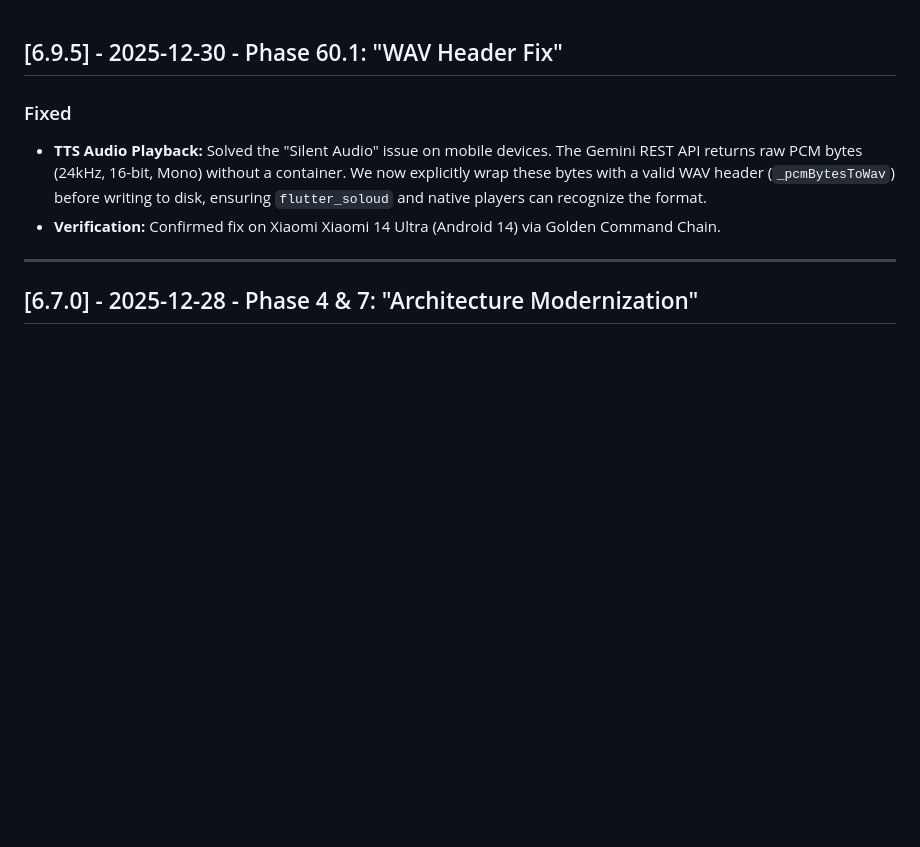
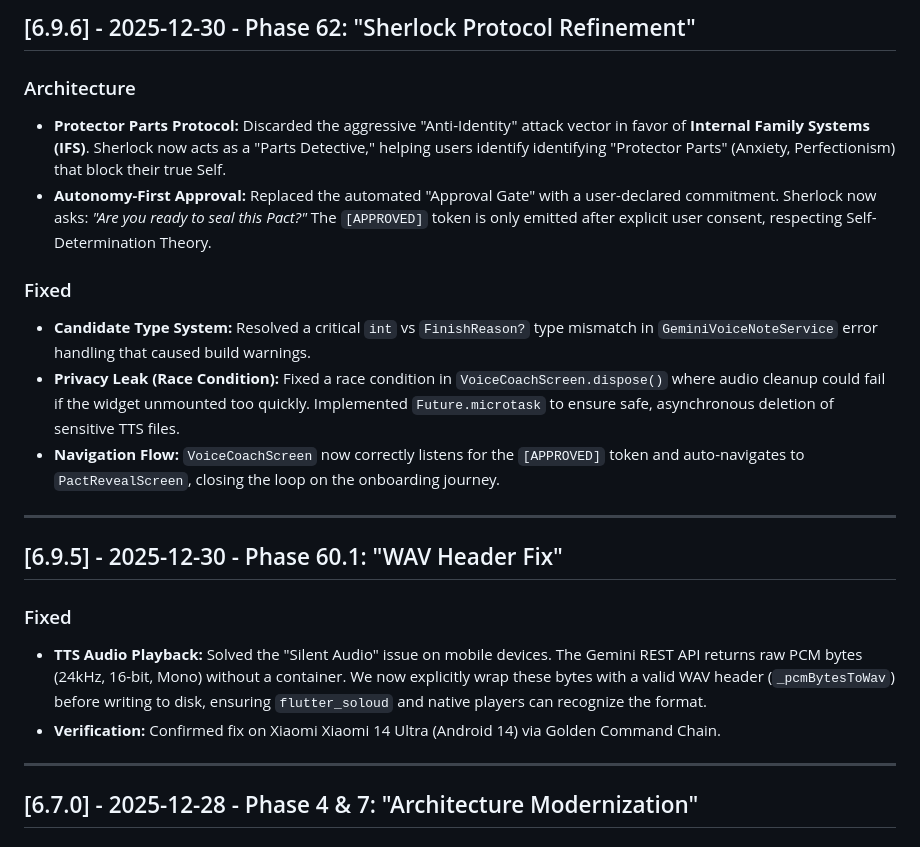
Before and after one commit to lenghurst/atomichabits, a Markdown page: CHANGELOG.md, the part around the change. Drawn GitHub-style; blank space fills up the shorter version.

Commit message:
Docs: Sync Roadmap and Changelog for Phase 62

```diff
--- a/CHANGELOG.md
+++ b/CHANGELOG.md
@@ -1,3 +1,16 @@
+## [6.9.6] - 2025-12-30 - Phase 62: "Sherlock Protocol Refinement"
+
+### Architecture
+- **Protector Parts Protocol:** Discarded the aggressive "Anti-Identity" attack vector in favor of **Internal Family Systems (IFS)**. Sherlock now acts as a "Parts Detective," helping users identify identifying "Protector Parts" (Anxiety, Perfectionism) that block their true Self.
+- **Autonomy-First Approval:** Replaced the automated "Approval Gate" with a user-declared commitment. Sherlock now asks: *"Are you ready to seal this Pact?"* The `[APPROVED]` token is only emitted after explicit user consent, respecting Self-Determination Theory.
+
+### Fixed
+- **Candidate Type System:** Resolved a critical `int` vs `FinishReason?` type mismatch in `GeminiVoiceNoteService` error handling that caused build warnings.
+- **Privacy Leak (Race Condition):** Fixed a race condition in `VoiceCoachScreen.dispose()` where audio cleanup could fail if the widget unmounted too quickly. Implemented `Future.microtask` to ensure safe, asynchronous deletion of sensitive TTS files.
+- **Navigation Flow:** `VoiceCoachScreen` now correctly listens for the `[APPROVED]` token and auto-navigates to `PactRevealScreen`, closing the loop on the onboarding journey.
+
+---
+
 ## [6.9.5] - 2025-12-30 - Phase 60.1: "WAV Header Fix"
 
 ### Fixed
```
Also changed, not shown: AI_CONTEXT.md (+5 -4 lines), ROADMAP.md (+12 -2 lines).
